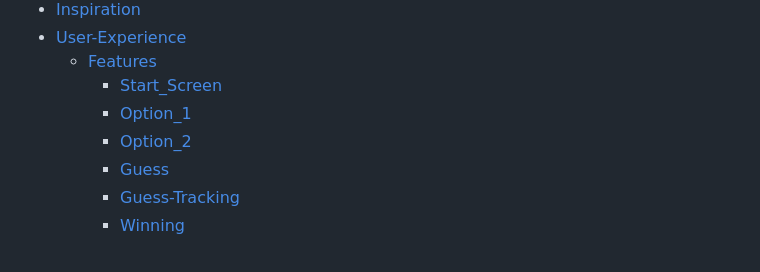
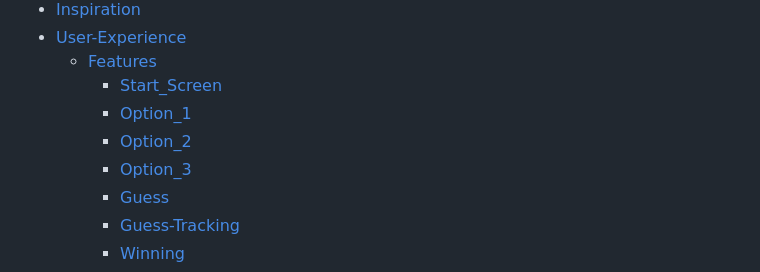
Before and after one commit to LiamEdwards931/Terminal-games, a Markdown page: README.md, the part around the change. Drawn GitHub-style.

Commit message:
updated contents to match content

```diff
--- a/README.md
+++ b/README.md
@@ -23,6 +23,7 @@
         - [Start_Screen](#start-screen)
         - [Option_1](#option-1)
         - [Option_2](#option-2)
+        - [Option_3](#option-3)
         - [Guess](#guess-input)
         - [Guess-Tracking](#guess-tracking)
         - [Winning](#win-screen)
```
